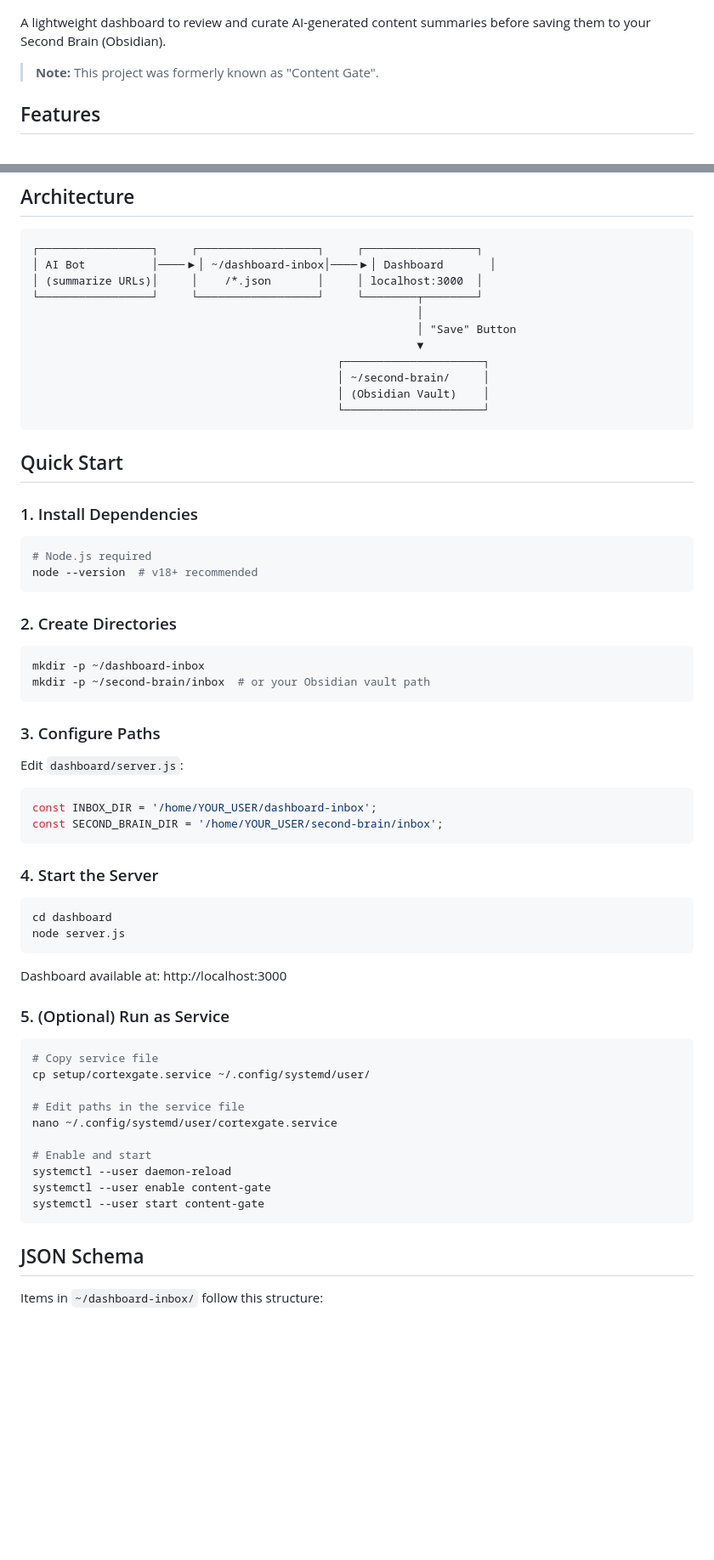
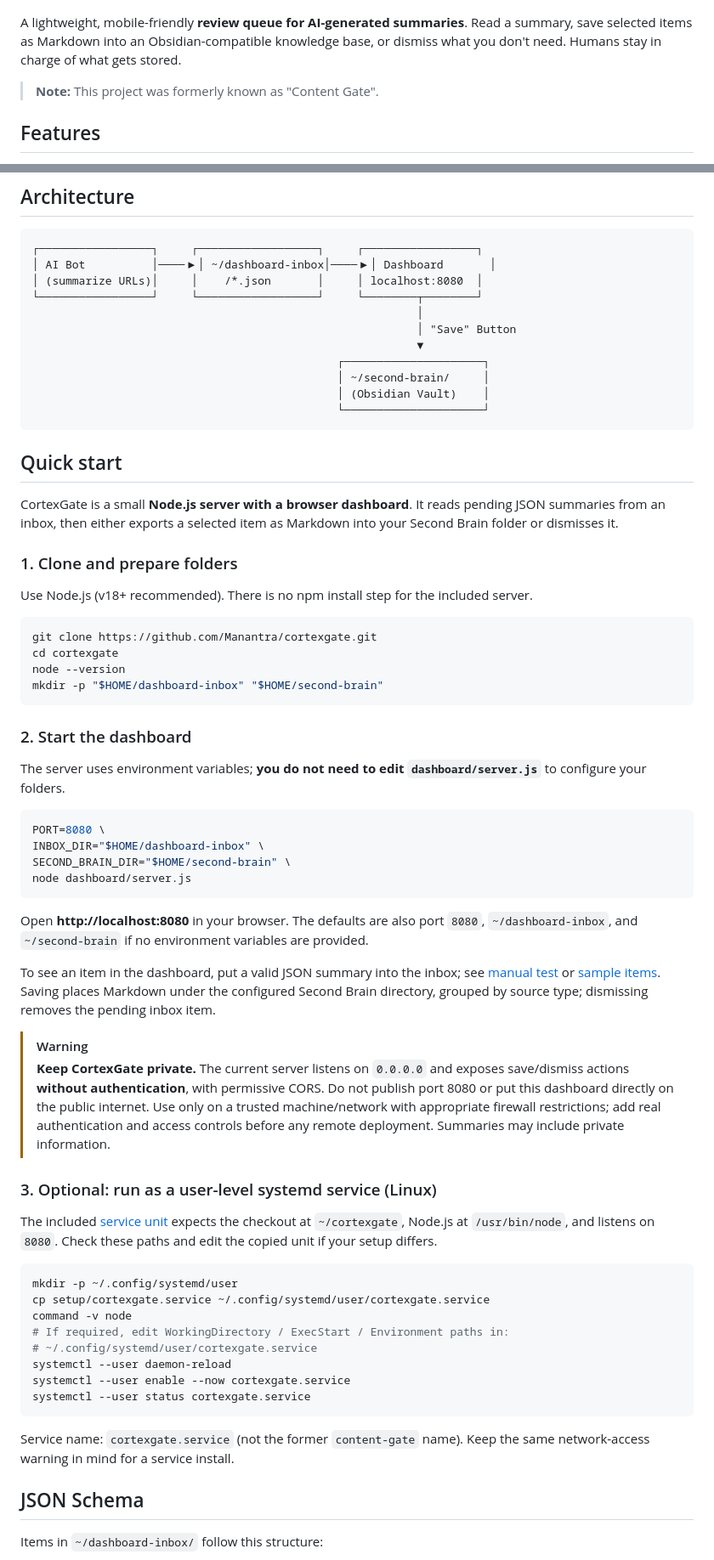
Before and after one commit to Manantra/cortexgate, a Markdown page: README.md, 2 parts joined by grey strips. Shown at 85% size. Drawn GitHub-style; blank space fills up the shorter version.

Commit message:
docs: correct CortexGate setup and safety guidance (#2)

````diff
--- a/README.md
+++ b/README.md
@@ -4,7 +4,7 @@
   <img src="docs/flow-diagram.jpg" alt="Content Gate Flow: Telegram → AI Summary → Dashboard → Second Brain" width="100%">
 </p>
 
-A lightweight dashboard to review and curate AI-generated content summaries before saving them to your Second Brain (Obsidian).
+A lightweight, mobile-friendly **review queue for AI-generated summaries**. Read a summary, save selected items as Markdown into an Obsidian-compatible knowledge base, or dismiss what you don't need. Humans stay in charge of what gets stored.
 
 > **Note:** This project was formerly known as "Content Gate".
 
@@ -22,7 +22,7 @@ A lightweight dashboard to review and curate AI-generated content summaries befo
 ```
 ┌─────────────────┐     ┌──────────────────┐     ┌─────────────────┐
 │ AI Bot          │────▶│ ~/dashboard-inbox│────▶│ Dashboard       │
-│ (summarize URLs)│     │    /*.json       │     │ localhost:3000  │
+│ (summarize URLs)│     │    /*.json       │     │ localhost:8080  │
 └─────────────────┘     └──────────────────┘     └────────┬────────┘
                                                           │
                                                           │ "Save" Button
@@ -33,54 +33,55 @@ A lightweight dashboard to review and curate AI-generated content summaries befo
                                               └─────────────────────┘
 ```
 
-## Quick Start
+## Quick start
 
-### 1. Install Dependencies
+CortexGate is a small **Node.js server with a browser dashboard**. It reads pending JSON summaries from an inbox, then either exports a selected item as Markdown into your Second Brain folder or dismisses it.
+
+### 1. Clone and prepare folders
+
+Use Node.js (v18+ recommended). There is no npm install step for the included server.
 
 ```bash
-# Node.js required
-node --version  # v18+ recommended
+git clone https://github.com/Manantra/cortexgate.git
+cd cortexgate
+node --version
+mkdir -p "$HOME/dashboard-inbox" "$HOME/second-brain"
 ```
 
-### 2. Create Directories
+### 2. Start the dashboard
+
+The server uses environment variables; **you do not need to edit `dashboard/server.js`** to configure your folders.
 
 ```bash
-mkdir -p ~/dashboard-inbox
-mkdir -p ~/second-brain/inbox  # or your Obsidian vault path
+PORT=8080 \
+INBOX_DIR="$HOME/dashboard-inbox" \
+SECOND_BRAIN_DIR="$HOME/second-brain" \
+node dashboard/server.js
 ```
 
-### 3. Configure Paths
+Open **http://localhost:8080** in your browser. The defaults are also port `8080`, `~/dashboard-inbox`, and `~/second-brain` if no environment variables are provided.
 
-Edit `dashboard/server.js`:
+To see an item in the dashboard, put a valid JSON summary into the inbox; see [manual test](#manual-testing) or [sample items](examples/). Saving places Markdown under the configured Second Brain directory, grouped by source type; dismissing removes the pending inbox item.
 
-```javascript
-const INBOX_DIR = '/home/YOUR_USER/dashboard-inbox';
-const SECOND_BRAIN_DIR = '/home/YOUR_USER/second-brain/inbox';
+> [!WARNING]
+> **Keep CortexGate private.** The current server listens on `0.0.0.0` and exposes save/dismiss actions **without authentication**, with permissive CORS. Do not publish port 8080 or put this dashboard directly on the public internet. Use only on a trusted machine/network with appropriate firewall restrictions; add real authentication and access controls before any remote deployment. Summaries may include private information.
+
+### 3. Optional: run as a user-level systemd service (Linux)
+
+The included [service unit](setup/cortexgate.service) expects the checkout at `~/cortexgate`, Node.js at `/usr/bin/node`, and listens on `8080`. Check these paths and edit the copied unit if your setup differs.
+
+```bash
+mkdir -p ~/.config/systemd/user
+cp setup/cortexgate.service ~/.config/systemd/user/cortexgate.service
+command -v node
+# If required, edit WorkingDirectory / ExecStart / Environment paths in:
+# ~/.config/systemd/user/cortexgate.service
+systemctl --user daemon-reload
+systemctl --user enable --now cortexgate.service
+systemctl --user status cortexgate.service
 ```
 
-### 4. Start the Server
-
-```bash
-cd dashboard
-node server.js
-```
-
-Dashboard available at: http://localhost:3000
-
-### 5. (Optional) Run as Service
-
-```bash
-# Copy service file
-cp setup/cortexgate.service ~/.config/systemd/user/
-
-# Edit paths in the service file
-nano ~/.config/systemd/user/cortexgate.service
-
-# Enable and start
-systemctl --user daemon-reload
-systemctl --user enable content-gate
-systemctl --user start content-gate
-```
+Service name: `cortexgate.service` (not the former `content-gate` name). Keep the same network-access warning in mind for a service install.
 
 ## JSON Schema
 
````
Also changed, not shown: other parts of README.md (+1 -0 lines).
